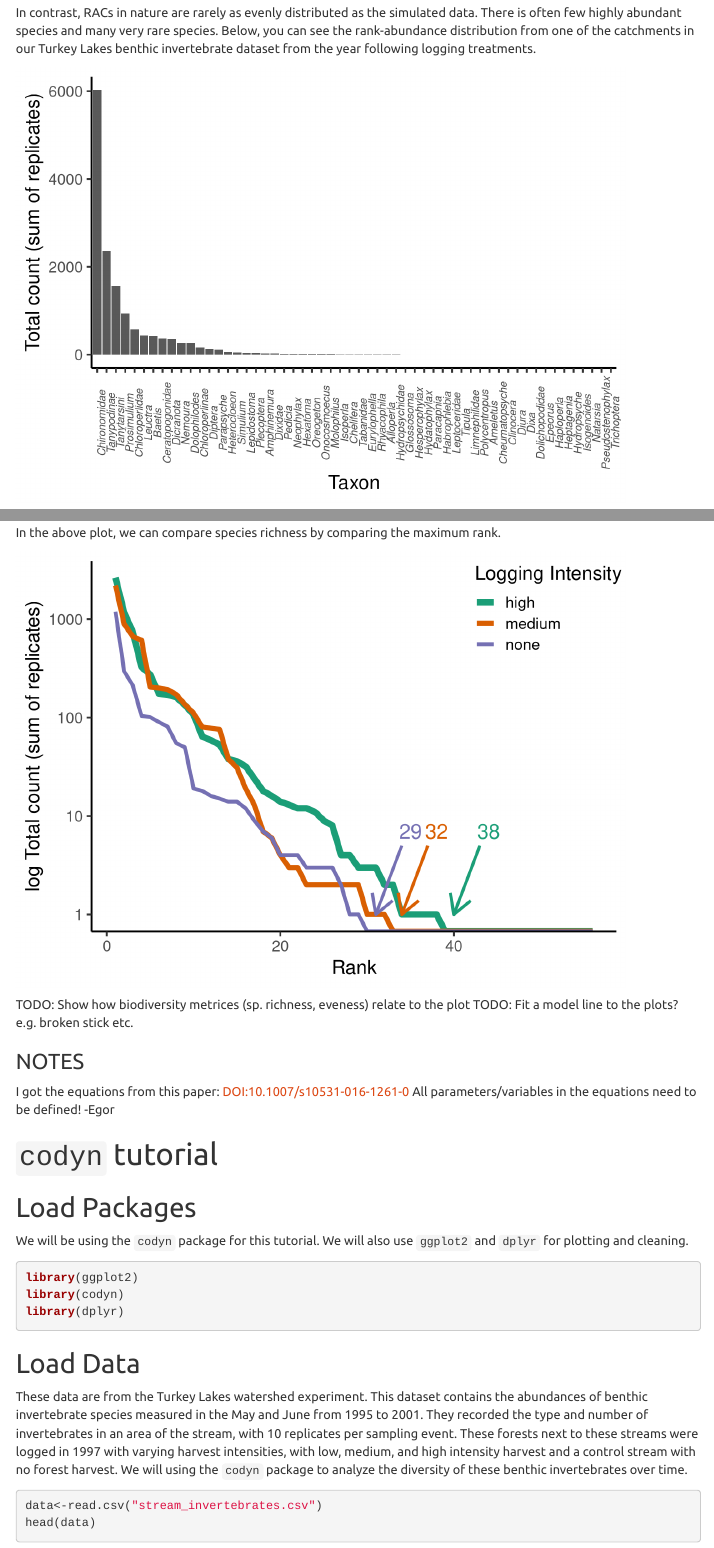
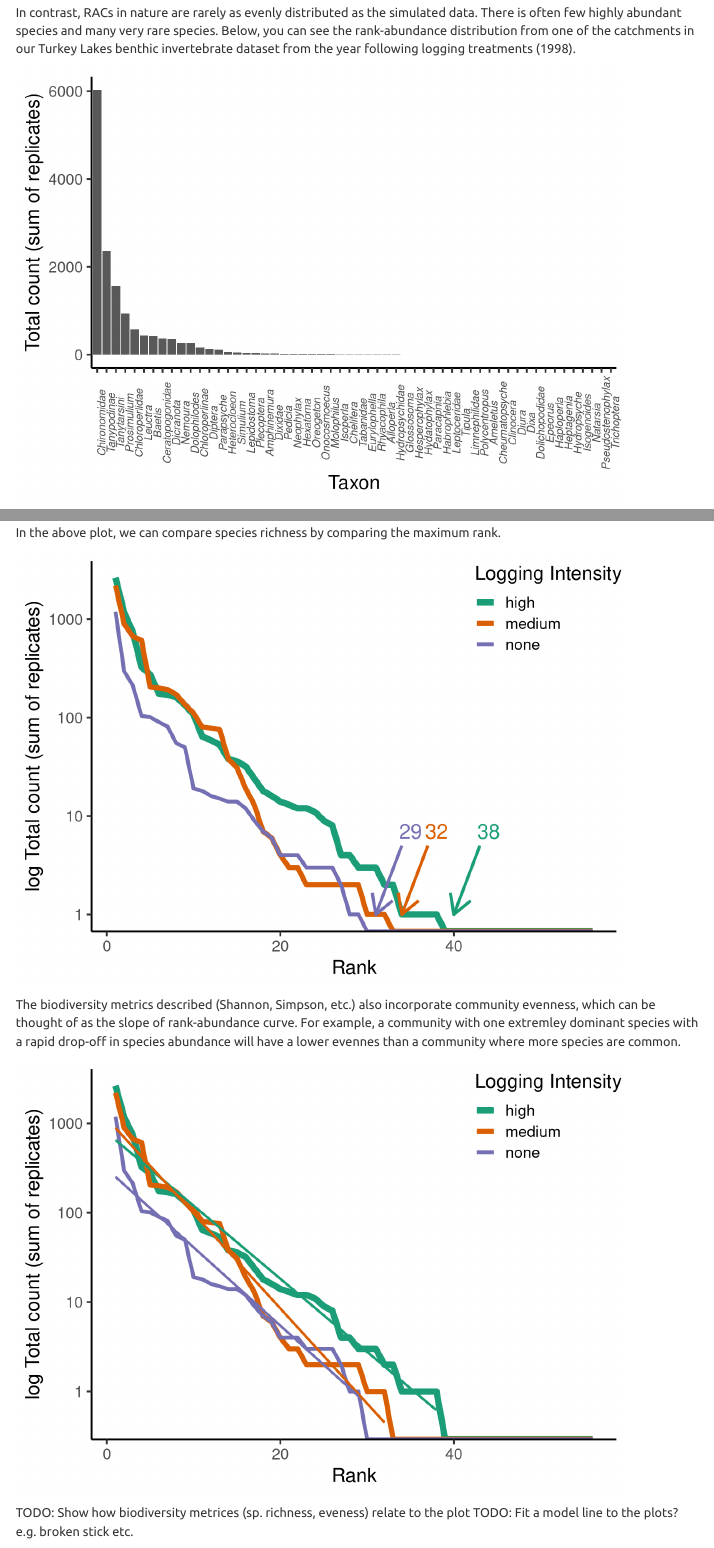
Before and after one commit to Living-Data-Tutorials/benthic-invert, an R Markdown document (Rmd/Tutorial.Rmd): the page in a window 1100 px wide, from 2720 px down, and a second part further down, joined at a grey line. Rendered offline with R 4.5, knitr and Pandoc, with nearby package versions; some code elsewhere in the file could not run offline; menus at the side of the page are left out; common packages that the code uses without loading them are loaded.

Commit message:
Add evenness section

````diff
--- a/Rmd/Tutorial.Rmd
+++ b/Rmd/Tutorial.Rmd
@@ -224,7 +224,7 @@ We can see here between 2007 and 2018 in our simulated community, there were dif
 ## Rank abundance curves with Turkey lakes invertebrate data
 In contrast, RACs in nature are rarely as evenly distributed as the simulated data.
 There is often few highly abundant species and many very rare species.
-Below, you can see the rank-abundance distribution from one of the catchments in our Turkey Lakes benthic invertebrate dataset from the year following logging treatments.
+Below, you can see the rank-abundance distribution from one of the catchments in our Turkey Lakes benthic invertebrate dataset from the year following logging treatments (1998).
 
 
 ```{r}
@@ -270,15 +270,14 @@ ComparisonPlot
 In the above plot, we can compare species richness by comparing the maximum rank.
 
 ```{r}
-df %>%
-  filter(TotalCount > 0) %>%
-  summarise(maxRank = max(Rank)) -> annotations
+dfRank = df %>%
+  filter(TotalCount > 0)
+annotations = dfRank %>% summarise(maxRank = max(Rank))
 
 annotations$xend = c(40, 31, 34)
 annotations$yend = rep(1, 3)
 annotations$x    = annotations$xend + 3
 annotations$y    = rep(5, 3)
-
 
 ComparisonPlot +
   geom_segment(data = annotations, aes(yend=yend, xend=xend, x=x, y=y), size=1.2, arrow = arrow(), show.legend = FALSE) +
@@ -286,7 +285,13 @@ ComparisonPlot +
 
 ```
 
+The biodiversity metrics described (Shannon, Simpson, etc.) also incorporate community evenness, which can be thought of as the slope of rank-abundance curve.
+For example, a community with one extremley dominant species with a rapid drop-off in species abundance will have a lower evennes than a community where more species are common.
 
+```{r}
+ComparisonPlot +
+  geom_smooth(method=lm, se=FALSE, data=dfRank)
+```
 
 TODO: Show how biodiversity metrices (sp. richness, eveness) relate to the plot
 TODO: Fit a model line to the plots? e.g. broken stick etc.
````
